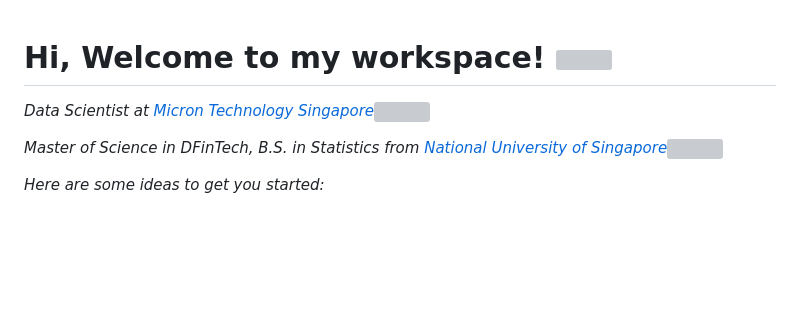
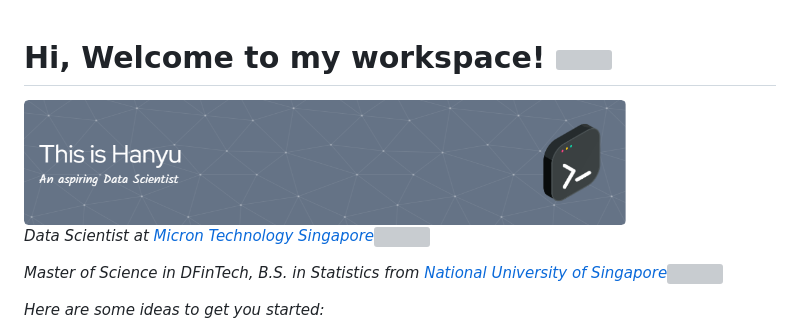
Before and after one commit to whanyu1212/whanyu1212, a Markdown page: README.md, the part around the change. Rendered like a GitHub page; pictures changed too: pictures/github-header-image.png (added); blank space fills up the shorter version; grey boxes are pictures that could not be loaded.

Commit message:
fixing header

```diff
--- a/README.md
+++ b/README.md
@@ -1,4 +1,5 @@
 <h1> Hi, Welcome to my workspace! <img src="https://media.giphy.com/media/v1.Y2lkPTc5MGI3NjExdGZhaHR0cWl1NHlkbms1OThldXVtMzNyNXN4dTJsendsNG9jcm0weSZlcD12MV9pbnRlcm5hbF9naWZfYnlfaWQmY3Q9Zw/LHZyixOnHwDDy/giphy.gif" width="50"></h1>
+<img src="./pictures/github-header-image.png" width="80%">
 
 <p><em>Data Scientist at <a href="https://sg.micron.com/">Micron Technology Singapore</a><img src="https://media.giphy.com/media/WUlplcMpOCEmTGBtBW/giphy.gif" width="30">
 <p><em>Master of Science in DFinTech, B.S. in Statistics from <a href="https://nus.edu.sg/">National University of Singapore</a><img src="https://media.giphy.com/media/fYSnHlufseco8Fh93Z/giphy.gif" width="30">
```
